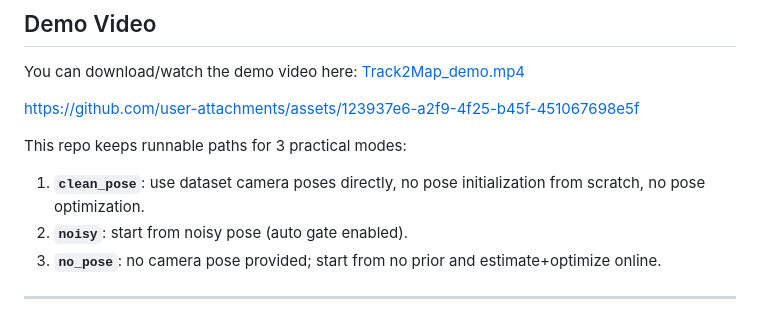
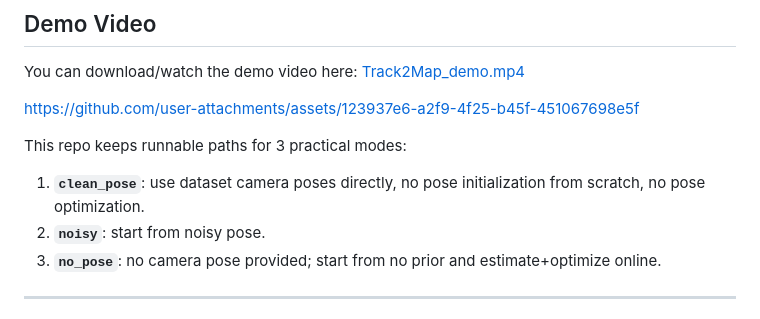
Before and after one commit to styufo/Track2Map, a Markdown page: README.md, the part around the change. GitHub-like rendering.

Commit message:
Update README for 'noisy' mode description

```diff
--- a/README.md
+++ b/README.md
@@ -12,7 +12,7 @@ https://github.com/user-attachments/assets/123937e6-a2f9-4f25-b45f-451067698e5f
 This repo keeps runnable paths for 3 practical modes:
 
 1. **`clean_pose`**: use dataset camera poses directly, no pose initialization from scratch, no pose optimization.
-2. **`noisy`**: start from noisy pose (auto gate enabled).
+2. **`noisy`**: start from noisy pose.
 3. **`no_pose`**: no camera pose provided; start from no prior and estimate+optimize online.
 ---
 
```
